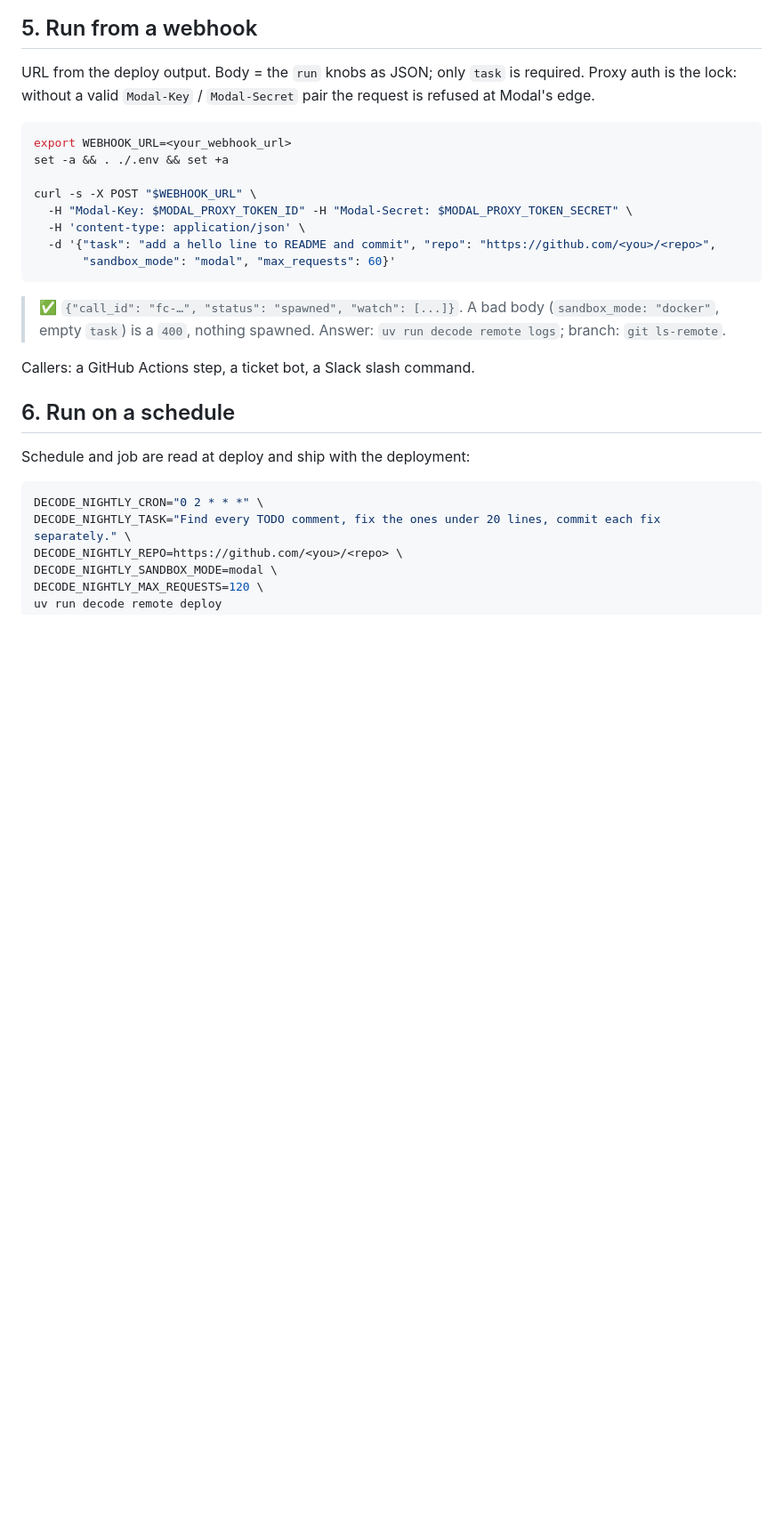
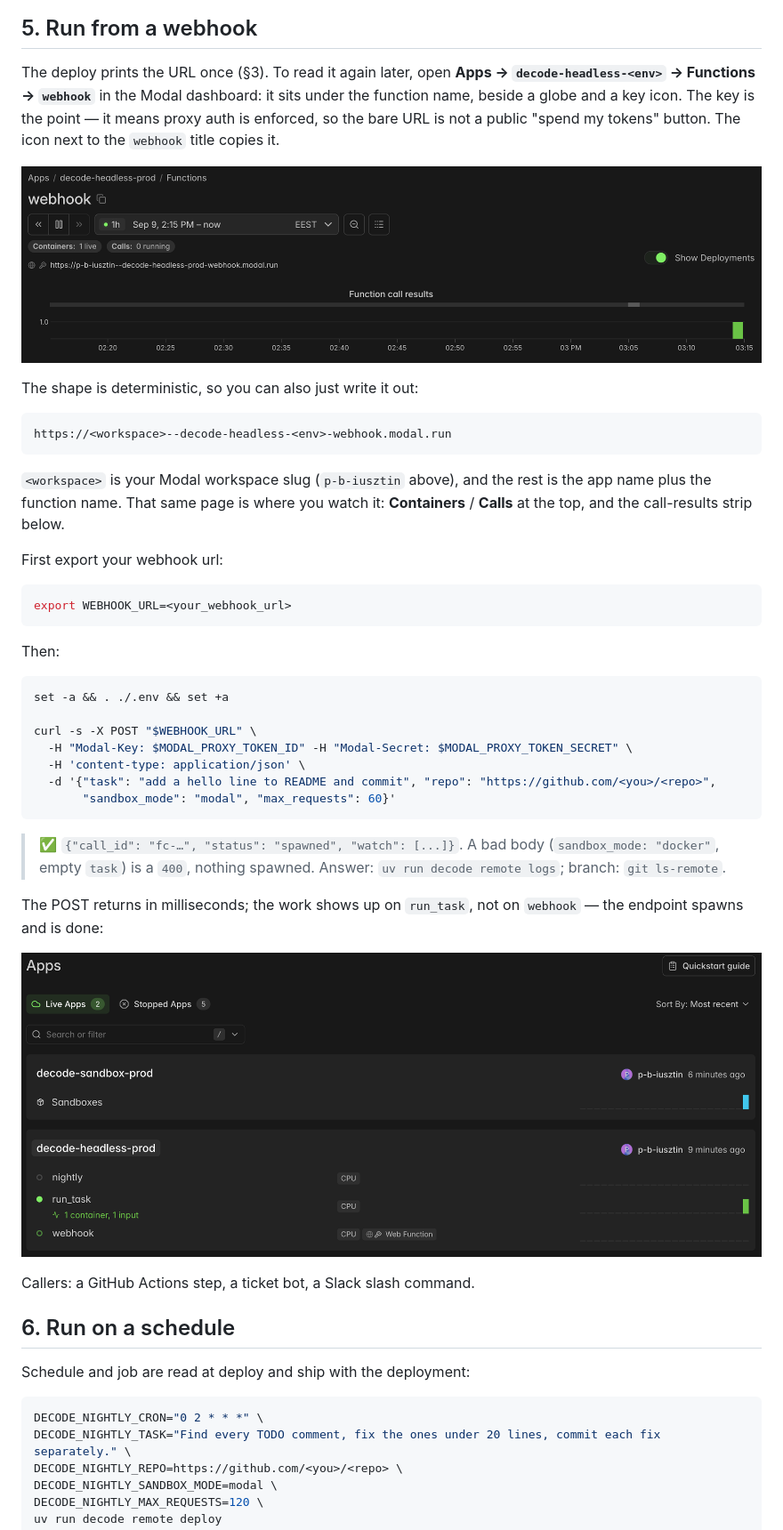
Before and after one commit to decodingai-magazine/building-a-coding-agent-from-scratch-course, a Markdown page: running_the_code/04_deploy.md, the part around one of its changes. Shown at 89% size. Drawn GitHub-style; pictures changed too: assets/modal_webhook.png (added), assets/modal_webhook_url.png (added); blank space fills up the shorter version.

Commit message:
feat: Update deploy doc

````diff
--- a/running_the_code/04_deploy.md
+++ b/running_the_code/04_deploy.md
@@ -130,9 +142,26 @@ uv run decode remote attempts "add a hello line to README and commit" \
 ## 5. Run from a webhook
 
-URL from the deploy output. Body = the `run` knobs as JSON; only `task` is required. Proxy auth is the lock: without a valid `Modal-Key` / `Modal-Secret` pair the request is refused at Modal's edge.
+The deploy prints the URL once (§3). To read it again later, open **Apps → `decode-headless-<env>` → Functions → `webhook`** in the Modal dashboard: it sits under the function name, beside a globe and a key icon. The key is the point — it means proxy auth is enforced, so the bare URL is not a public "spend my tokens" button. The icon next to the `webhook` title copies it.
+
+![Where the webhook URL lives on the Modal dashboard](../assets/modal_webhook_url.png)
+
+The shape is deterministic, so you can also just write it out:
+
+```
+https://<workspace>--decode-headless-<env>-webhook.modal.run
+```
+
+`<workspace>` is your Modal workspace slug (`p-b-iusztin` above), and the rest is the app name plus the function name. That same page is where you watch it: **Containers** / **Calls** at the top, and the call-results strip below.
+
+First export your webhook url:
 
 ```bash
 export WEBHOOK_URL=<your_webhook_url>
+```
+
+Then:
+
+```bash
 set -a && . ./.env && set +a
 
 curl -s -X POST "$WEBHOOK_URL" \
@@ -143,6 +172,10 @@ curl -s -X POST "$WEBHOOK_URL" \
 ```
 
 > ✅ `{"call_id": "fc-…", "status": "spawned", "watch": [...]}`. A bad body (`sandbox_mode: "docker"`, empty `task`) is a `400`, nothing spawned. Answer: `uv run decode remote logs`; branch: `git ls-remote`.
+
+The POST returns in milliseconds; the work shows up on `run_task`, not on `webhook` — the endpoint spawns and is done:
+
+![The run spawned by a webhook POST](../assets/modal_webhook.png)
 
 Callers: a GitHub Actions step, a ticket bot, a Slack slash command.
 
````
Also changed, not shown: other parts of running_the_code/04_deploy.md (+29 -17 lines), assets/modal_1_running.png (added), assets/modal_3_entrypoints.png (added), assets/modal_3_entrypoints_running.png (added).
